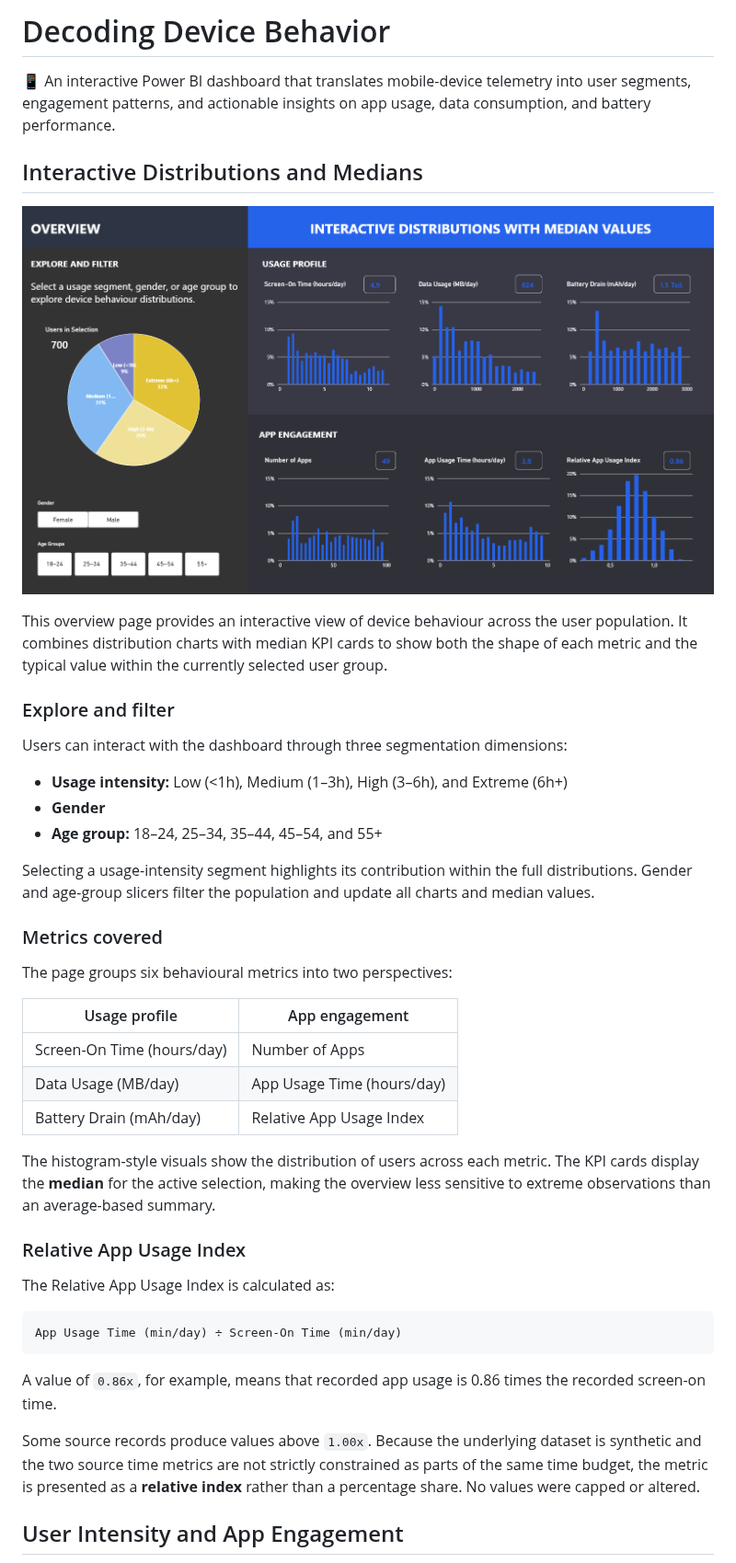
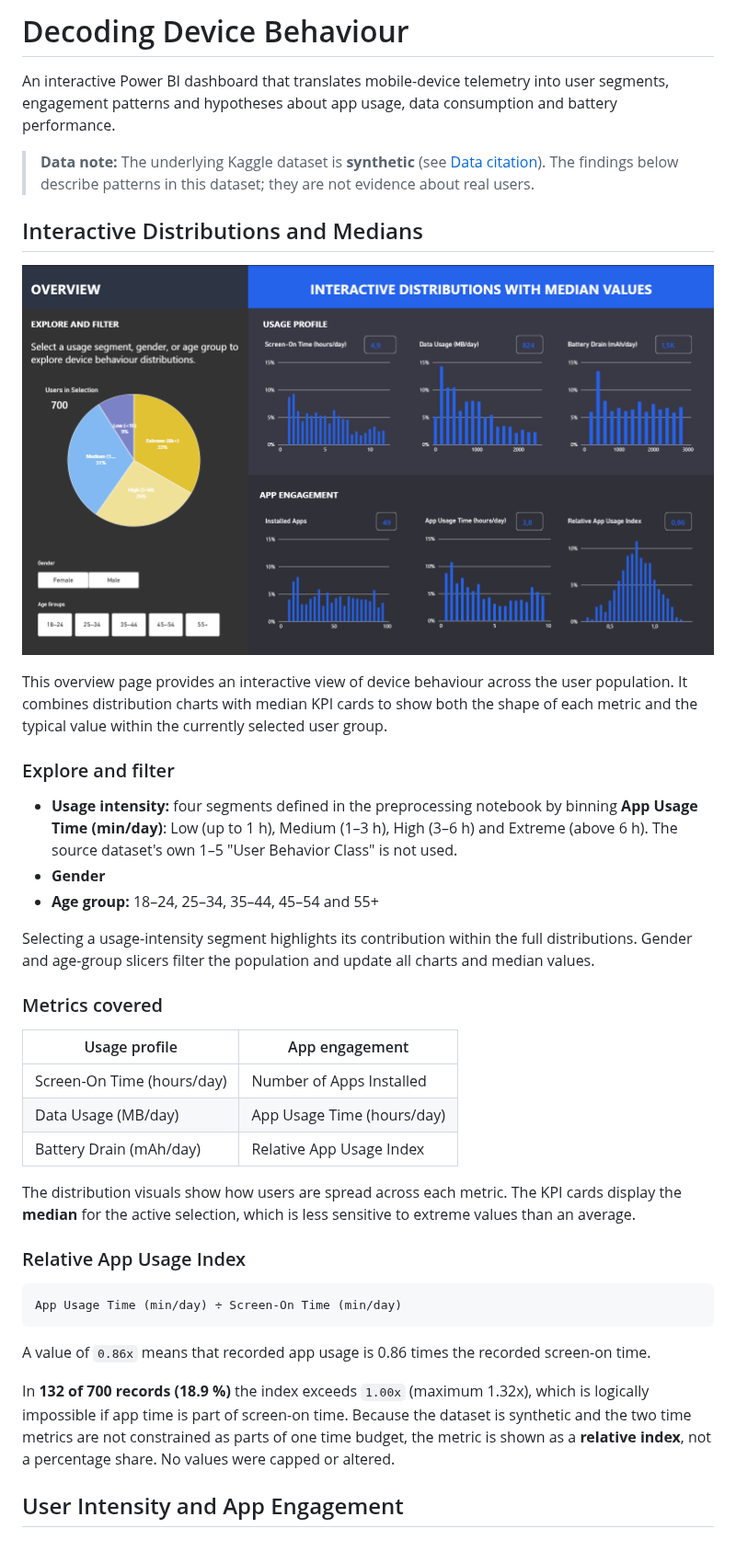
Before and after one commit to Thoericht/decoding-device-behavior, a Markdown page: README.md, the part around one of its changes. Shown at 92% size. Rendered like a GitHub page; pictures changed too: 04_screenshots/device-behaviour-overview-interactive-distributions-and-medians.png.

````diff
--- a/README.md
+++ b/README.md
@@ -1,6 +1,8 @@
-# Decoding Device Behavior
+# Decoding Device Behaviour
 
-📱 An interactive Power BI dashboard that translates mobile-device telemetry into user segments, engagement patterns, and actionable insights on app usage, data consumption, and battery performance.
+An interactive Power BI dashboard that translates mobile-device telemetry into user segments, engagement patterns and hypotheses about app usage, data consumption and battery performance.
+
+> **Data note:** The underlying Kaggle dataset is **synthetic** (see [Data citation](#data-citation)). The findings below describe patterns in this dataset; they are not evidence about real users.
 
 ## Interactive Distributions and Medians
 
@@ -10,37 +12,31 @@ This overview page provides an interactive view of device behaviour across the u
 
 ### Explore and filter
 
-Users can interact with the dashboard through three segmentation dimensions:
-
-- **Usage intensity:** Low (<1h), Medium (1–3h), High (3–6h), and Extreme (6h+)
+- **Usage intensity:** four segments defined in the preprocessing notebook by binning **App Usage Time (min/day)**: Low (up to 1 h), Medium (1–3 h), High (3–6 h) and Extreme (above 6 h). The source dataset's own 1–5 "User Behavior Class" is not used.
 - **Gender**
-- **Age group:** 18–24, 25–34, 35–44, 45–54, and 55+
+- **Age group:** 18–24, 25–34, 35–44, 45–54 and 55+
 
 Selecting a usage-intensity segment highlights its contribution within the full distributions. Gender and age-group slicers filter the population and update all charts and median values.
 
 ### Metrics covered
 
-The page groups six behavioural metrics into two perspectives:
+| Usage profile              | App engagement                |
+| -------------------------- | ----------------------------- |
+| Screen-On Time (hours/day) | Number of Apps Installed      |
+| Data Usage (MB/day)        | App Usage Time (hours/day) |
+| Battery Drain (mAh/day)    | Relative App Usage Index   |
 
-| Usage profile | App engagement |
-|---|---|
-| Screen-On Time (hours/day) | Number of Apps |
-| Data Usage (MB/day) | App Usage Time (hours/day) |
-| Battery Drain (mAh/day) | Relative App Usage Index |
-
-The histogram-style visuals show the distribution of users across each metric. The KPI cards display the **median** for the active selection, making the overview less sensitive to extreme observations than an average-based summary.
+The distribution visuals show how users are spread across each metric. The KPI cards display the **median** for the active selection, which is less sensitive to extreme values than an average.
 
 ### Relative App Usage Index
 
-The Relative App Usage Index is calculated as:
-
-```text
+```
 App Usage Time (min/day) ÷ Screen-On Time (min/day)
 ```
 
-A value of `0.86x`, for example, means that recorded app usage is 0.86 times the recorded screen-on time.
+A value of `0.86x` means that recorded app usage is 0.86 times the recorded screen-on time.
 
-Some source records produce values above `1.00x`. Because the underlying dataset is synthetic and the two source time metrics are not strictly constrained as parts of the same time budget, the metric is presented as a **relative index** rather than a percentage share. No values were capped or altered.
+In **132 of 700 records (18.9 %)** the index exceeds `1.00x` (maximum 1.32x), which is logically impossible if app time is part of screen-on time. Because the dataset is synthetic and the two time metrics are not constrained as parts of one time budget, the metric is shown as a **relative index**, not a percentage share. No values were capped or altered.
 
 ## User Intensity and App Engagement
 
````
Also changed, not shown: other parts of README.md (+51 -60 lines), 04_screenshots/mobile-devices-app-engagement_v01.png, 04_screenshots/user-intensity-app-engagement_v02.png, 1 other file.
